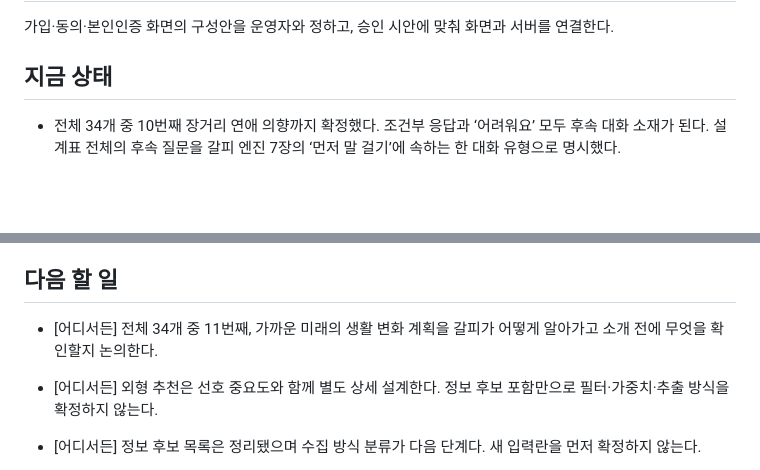
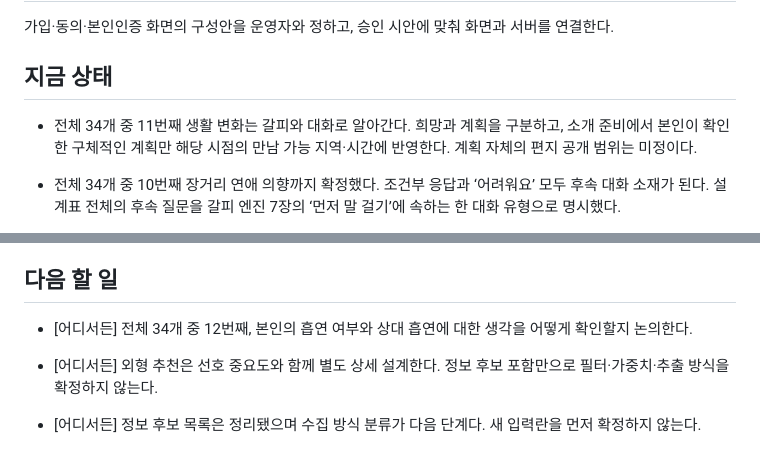
Before and after one commit to geonhee-lee0912/prologue, a Markdown page: HANDOFF.md, 2 parts joined by grey strips. Drawn GitHub-style; blank space fills up the shorter version.

Commit message:
docs: 확인된 생활 변화 계획의 소개 반영 방식 확정

```diff
--- a/HANDOFF.md
+++ b/HANDOFF.md
@@ -7,6 +7,8 @@
 가입·동의·본인인증 화면의 구성안을 운영자와 정하고, 승인 시안에 맞춰 화면과 서버를 연결한다.
 
 ## 지금 상태
+
+- 전체 34개 중 11번째 생활 변화는 갈피와 대화로 알아간다. 희망과 계획을 구분하고, 소개 준비에서 본인이 확인한 구체적인 계획만 해당 시점의 만남 가능 지역·시간에 반영한다. 계획 자체의 편지 공개 범위는 미정이다.
 
 - 전체 34개 중 10번째 장거리 연애 의향까지 확정했다. 조건부 응답과 ‘어려워요’ 모두 후속 대화 소재가 된다. 설계표 전체의 후속 질문을 갈피 엔진 7장의 ‘먼저 말 걸기’에 속하는 한 대화 유형으로 명시했다.
 
@@ -101,7 +103,7 @@
 
 ## 다음 할 일
 
-- [어디서든] 전체 34개 중 11번째, 가까운 미래의 생활 변화 계획을 갈피가 어떻게 알아가고 소개 전에 무엇을 확인할지 논의한다.
+- [어디서든] 전체 34개 중 12번째, 본인의 흡연 여부와 상대 흡연에 대한 생각을 어떻게 확인할지 논의한다.
 
 - [어디서든] 외형 추천은 선호 중요도와 함께 별도 상세 설계한다. 정보 후보 포함만으로 필터·가중치·추출 방식을 확정하지 않는다.
 
```
Also changed, not shown: 1 other file.
